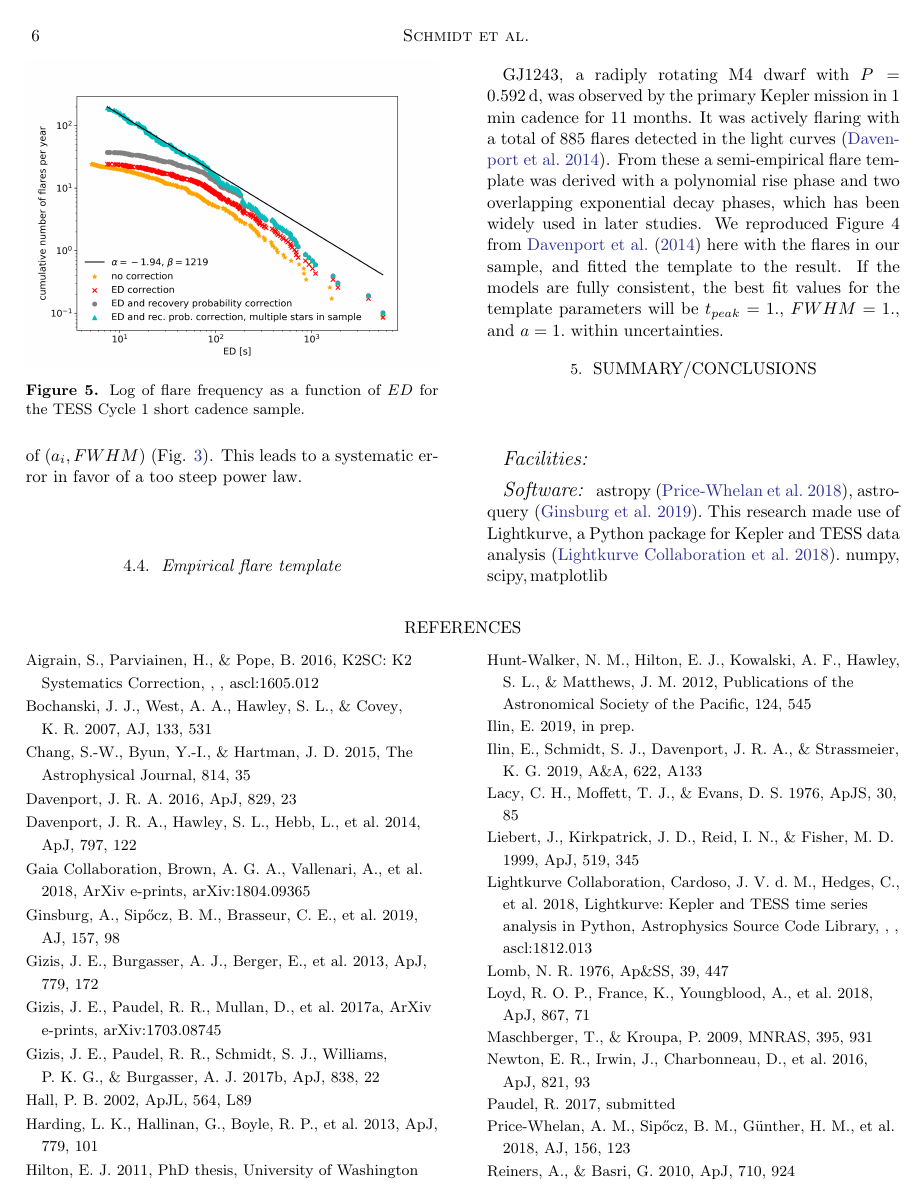
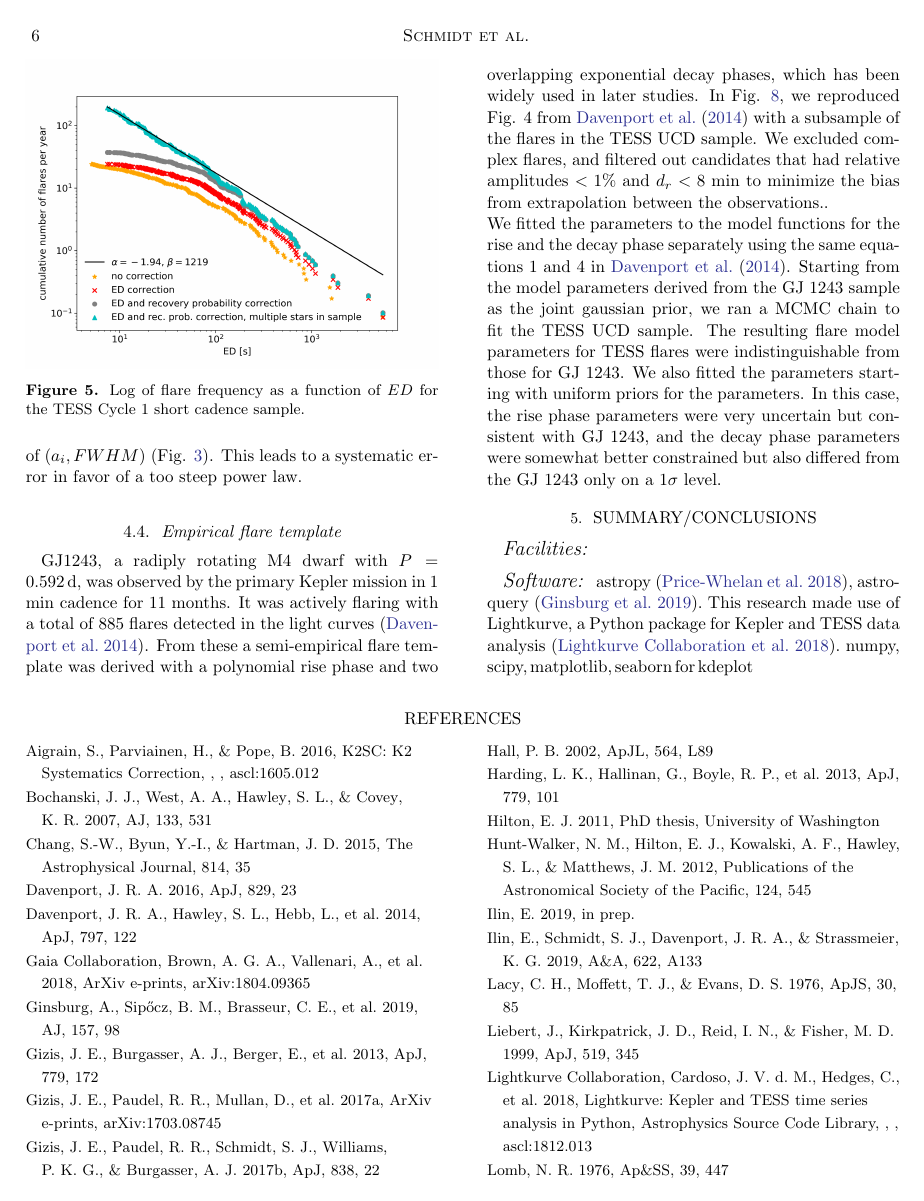
Before and after one commit to ekaterinailin/TESS-UCD-Paper-1, a LaTeX paper (TESSUCD1.tex): page 6 of 9. Compiled offline with pdfLaTeX.

Commit message:
Added a KDE plot and some more details on the Davenport template fit.

```diff
--- a/TESSUCD1.tex
+++ b/TESSUCD1.tex
@@ -207,6 +207,7 @@ The fits and tests will have biased results unless the flares in the FFDs stem f
 %Here, we will probably also talk a lot about the power law fits.
 
 \subsection{Empirical flare template}\label{subsec:template}
-GJ1243, a radiply rotating M4 dwarf with $P=0.592$\,d, was observed by the primary Kepler mission in 1 min cadence for 11 months. It was actively flaring with a total of 885 flares detected in the light curves~\citep{davenport2014}. From these a semi-empirical flare template was derived with a polynomial rise phase and two overlapping exponential decay phases, which has been widely used in later studies. We reproduced Figure 4 from~\citet{davenport2014} here with the flares in our sample, and fitted the template to the result. If the models are fully consistent, the best fit values for the template parameters will be $t_{peak}=1.$, $FWHM=1.$, and $a=1.$ within uncertainties.
-
+GJ1243, a radiply rotating M4 dwarf with $P=0.592$\,d, was observed by the primary Kepler mission in 1 min cadence for 11 months. It was actively flaring with a total of 885 flares detected in the light curves~\citep{davenport2014}. From these a semi-empirical flare template was derived with a polynomial rise phase and two overlapping exponential decay phases, which has been widely used in later studies. In Fig. \ref{fig:template}, we reproduced Fig. 4 from~\citet{davenport2014} with a subsample of the flares in the TESS UCD sample. We excluded complex flares, and filtered out candidates that had relative amplitudes $<1\%$ and $d_r<8$ min to minimize the bias from extrapolation between the observations..
+\\
+We fitted the parameters to the model functions for the rise and the decay phase separately using the same equations 1 and 4 in \citet{davenport2014}. Starting from the model parameters derived from the GJ 1243 sample as the joint gaussian prior, we ran a MCMC chain to fit the TESS UCD sample. The resulting flare model parameters for TESS flares were indistinguishable from those for GJ 1243. We also fitted the parameters starting with uniform priors for the parameters. In this case, the rise phase parameters were very uncertain but consistent with GJ 1243, and the decay phase parameters were somewhat better constrained but also differed from the GJ 1243 only on a $1\sigma$ level.
 \begin{figure}
@@ -224,7 +225,7 @@ GJ1243, a radiply rotating M4 dwarf with $P=0.592$\,d, was observed by the prima
 \vspace{5mm}
 \facilities{}
 
-\software{astropy~\citep{astropy2018}, astroquery~\citep{astroquery2019}. This research made use of Lightkurve, a Python package for Kepler and TESS data analysis~\citep{lightkurve2019}. numpy, scipy, matplotlib}
+\software{astropy~\citep{astropy2018}, astroquery~\citep{astroquery2019}. This research made use of Lightkurve, a Python package for Kepler and TESS data analysis~\citep{lightkurve2019}. numpy, scipy, matplotlib, seaborn for kdeplot}
 
 % it's a rather incomplete bib file, I'll add or feel free to add!
 \bibliography{TESS_UCD}
```
Also changed, not shown: figures/11_03_2020_11_15_all_davenport_fit_median_norel.png (deleted), figures/18_03_2020_11_11_all_davenport_fit_median_norel_long.png (added), TESSUCD1.tex (4 more changed lines).
